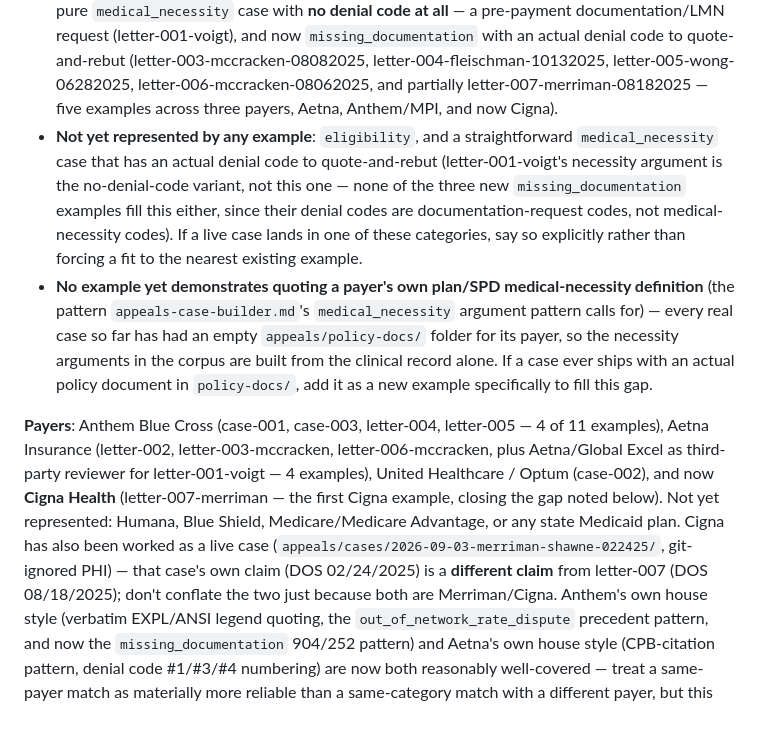
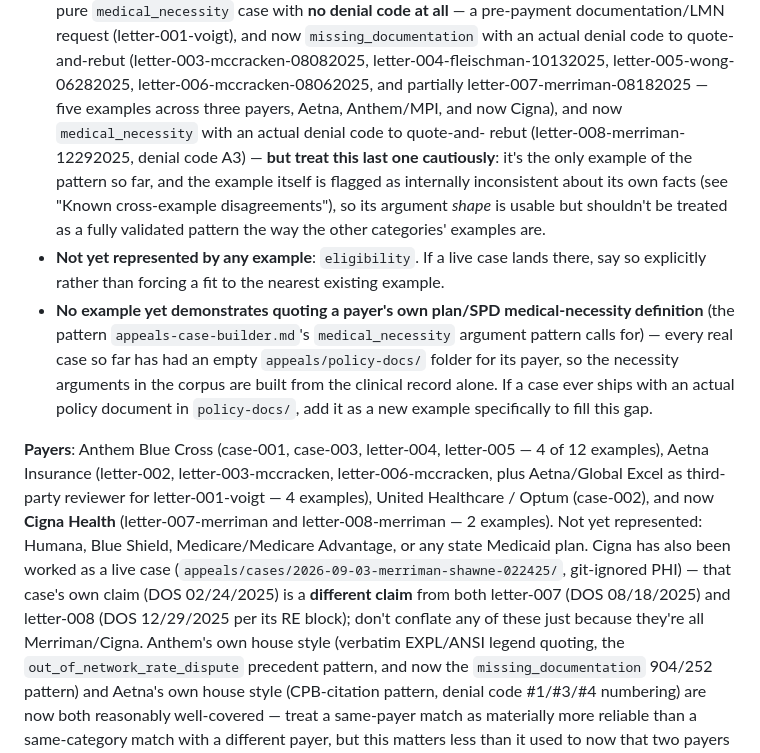
Before and after one commit to dcknowles04/Agent-Testing, a Markdown page: appeals/examples/index.md, the part around one of its changes. Drawn GitHub-style; blank space fills up the shorter version.

Commit message:
Add the Merriman benchmark letter as an example, flagged as internally inconsistent
Per explicit user confirmation after flagging the issue: this letter's own
title says services were provided 02/24/2025, its RE block's own "Date of
Service" field says 12/29/2025, and several body passages reference
08/18/2025 (the DOS of the separate, unrelated letter-007-merriman claim).
Filed under the RE block's DOS as the most specific field, with a thorough
header note on the inconsistency and on how this was already confirmed
(directly with the user, earlier this session) to be neither the same claim
as the real 02/24/2025 pipeline case nor the same claim as letter-007.

Added as a wording/structure reference only, not as reliable claim-specific
data -- it's still useful as the corpus's first medical_necessity example
with an actual denial code to quote-and-rebut (previously an open gap), but
index.md flags that this one example shouldn't be treated as a fully
validated pattern given its own internal contamination.

Built by mechanical concatenation (header + verbatim source) after an
initial hand-typed draft was caught reordering whole paragraphs relative to
the source -- diffed and rebuilt before commit, consistent with how the
last two examples were verified.
Co-Authored-By: Claude Sonnet 5 <noreply@anthropic.com>
Claude-Session: https://claude.ai/code/session_01HPH9umoKDJW6CEfqXYzSGf

```diff
--- a/appeals/examples/index.md
+++ b/appeals/examples/index.md
@@ -50,14 +56,14 @@ not a search failure. Update this section every time a new example is added.
   (letter-003-mccracken-08082025, letter-004-fleischman-10132025,
   letter-005-wong-06282025, letter-006-mccracken-08062025, and partially
   letter-007-merriman-08182025 — five examples across three payers, Aetna, Anthem/MPI,
-  and now Cigna).
-- **Not yet represented by any example**: `eligibility`, and a straightforward
-  `medical_necessity` case that has an actual denial code to quote-and-rebut
-  (letter-001-voigt's necessity argument is the no-denial-code variant, not this one —
-  none of the three new `missing_documentation` examples fill this either, since their
-  denial codes are documentation-request codes, not medical-necessity codes). If a live
-  case lands in one of these categories, say so explicitly rather than forcing a fit to
-  the nearest existing example.
+  and now Cigna), and now `medical_necessity` with an actual denial code to quote-and-
+  rebut (letter-008-merriman-12292025, denial code A3) — **but treat this last one
+  cautiously**: it's the only example of the pattern so far, and the example itself is
+  flagged as internally inconsistent about its own facts (see "Known cross-example
+  disagreements"), so its argument *shape* is usable but shouldn't be treated as a fully
+  validated pattern the way the other categories' examples are.
+- **Not yet represented by any example**: `eligibility`. If a live case lands there, say
+  so explicitly rather than forcing a fit to the nearest existing example.
 - **No example yet demonstrates quoting a payer's own plan/SPD medical-necessity
   definition** (the pattern `appeals-case-builder.md`'s `medical_necessity` argument
   pattern calls for) — every real case so far has had an empty `appeals/policy-docs/`
@@ -65,15 +71,16 @@ not a search failure. Update this section every time a new example is added.
   clinical record alone. If a case ever ships with an actual policy document in
   `policy-docs/`, add it as a new example specifically to fill this gap.
 
-**Payers**: Anthem Blue Cross (case-001, case-003, letter-004, letter-005 — 4 of 11
+**Payers**: Anthem Blue Cross (case-001, case-003, letter-004, letter-005 — 4 of 12
 examples), Aetna Insurance (letter-002, letter-003-mccracken, letter-006-mccracken, plus
 Aetna/Global Excel as third-party reviewer for letter-001-voigt — 4 examples), United
-Healthcare / Optum (case-002), and now **Cigna Health** (letter-007-merriman — the first
-Cigna example, closing the gap noted below). Not yet represented: Humana, Blue Shield,
+Healthcare / Optum (case-002), and now **Cigna Health** (letter-007-merriman and
+letter-008-merriman — 2 examples). Not yet represented: Humana, Blue Shield,
 Medicare/Medicare Advantage, or any state Medicaid plan. Cigna has also been worked as a
 live case (`appeals/cases/2026-09-03-merriman-shawne-022425/`, git-ignored PHI) — that
-case's own claim (DOS 02/24/2025) is a **different claim** from letter-007 (DOS
-08/18/2025); don't conflate the two just because both are Merriman/Cigna. Anthem's own
+case's own claim (DOS 02/24/2025) is a **different claim** from both letter-007 (DOS
+08/18/2025) and letter-008 (DOS 12/29/2025 per its RE block); don't conflate any of these
+just because they're all Merriman/Cigna. Anthem's own
 house style (verbatim EXPL/ANSI legend quoting, the `out_of_network_rate_dispute`
 precedent pattern, and now the `missing_documentation` 904/252 pattern) and Aetna's own
 house style (CPB-citation pattern, denial code #1/#3/#4 numbering) are now both
```
Also changed, not shown: other parts of appeals/examples/index.md (+6 -0 lines), 1 other file.
